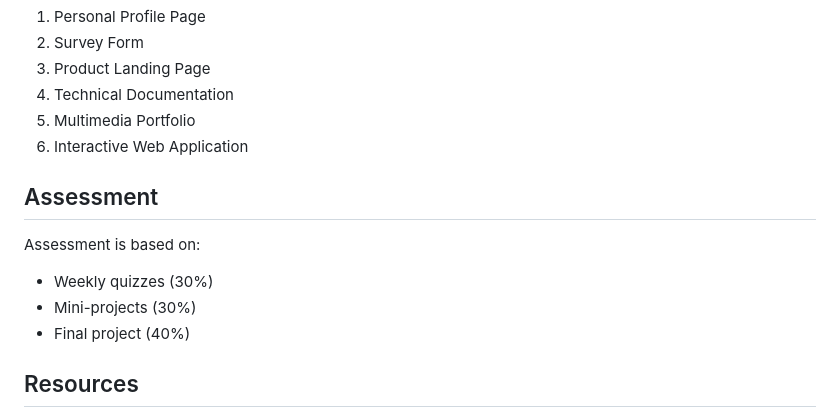
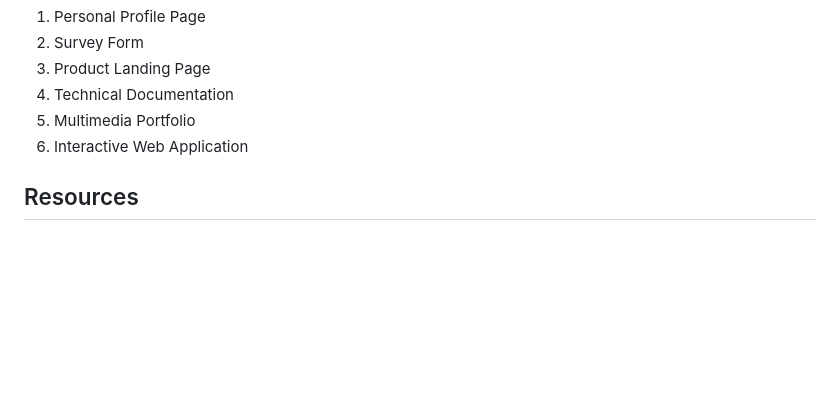
Before and after one commit to sayaliakbar/html, a Markdown page: README.md, the part around the change. Rendered like a GitHub page; blank space fills up the shorter version.

Commit message:
Remove assessment section from README.md

```diff
--- a/README.md
+++ b/README.md
@@ -149,14 +149,6 @@ Throughout the course, you'll build:
 5. Multimedia Portfolio
 6. Interactive Web Application
 
-## Assessment
-
-Assessment is based on:
-
-- Weekly quizzes (30%)
-- Mini-projects (30%)
-- Final project (40%)
-
 ## Resources
 
 - Official HTML Living Standard: [WHATWG HTML](https://html.spec.whatwg.org/)
```
